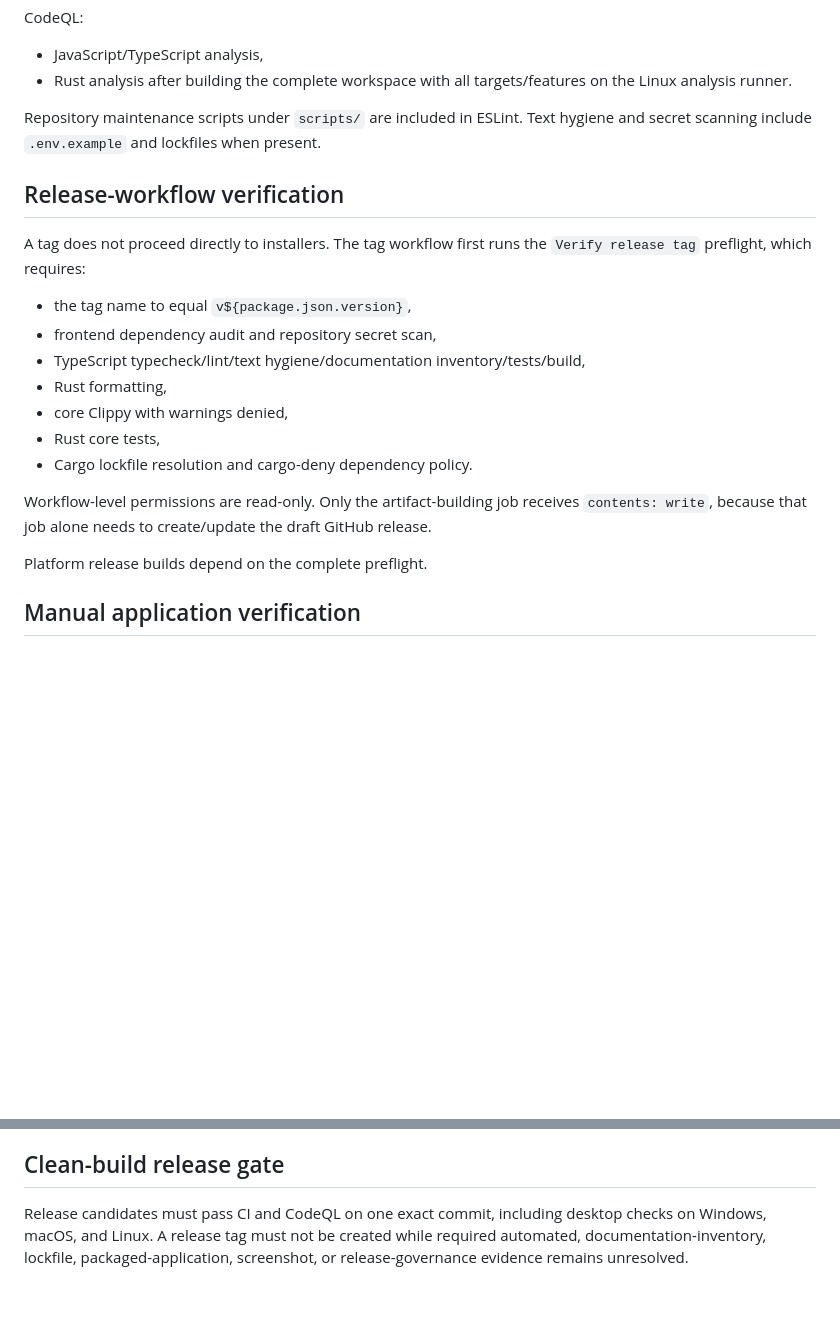
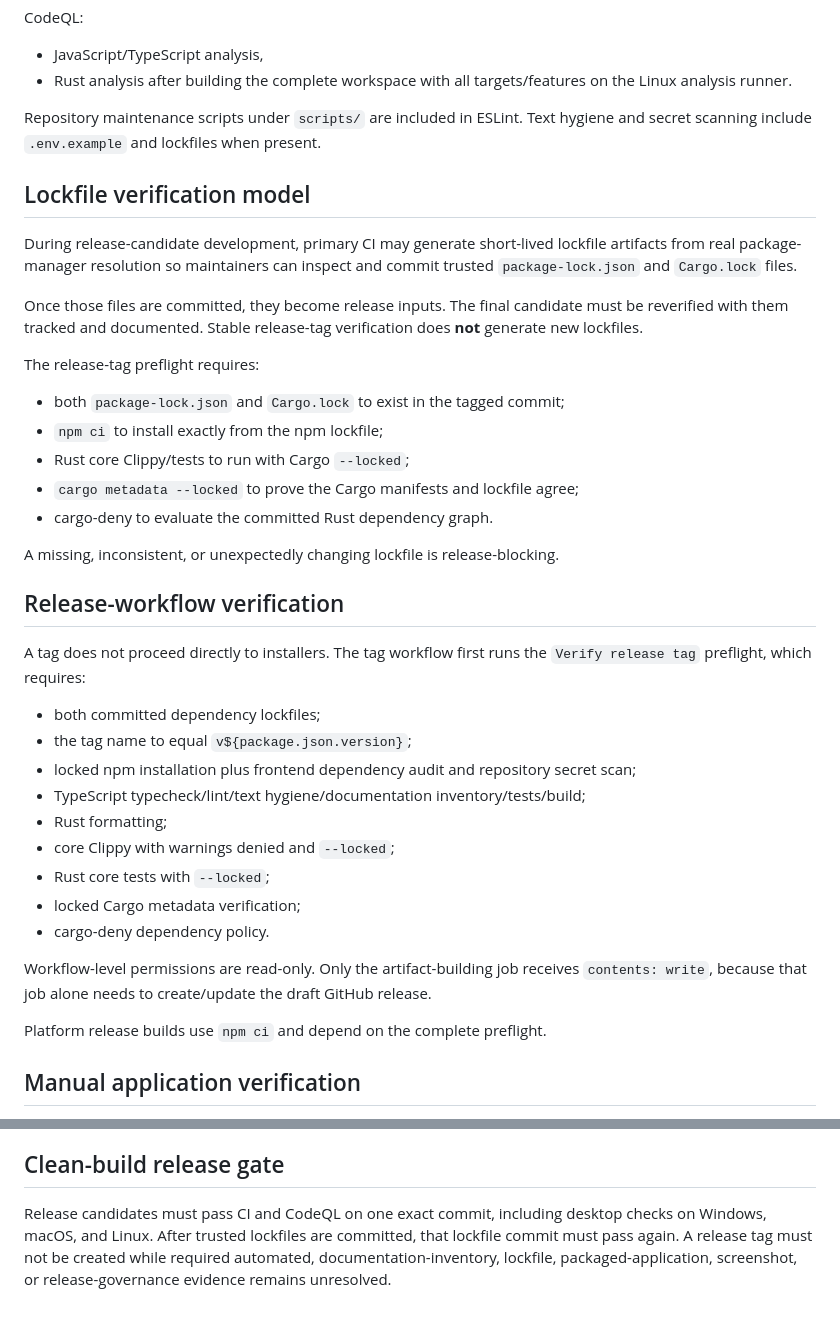
Before and after one commit to sanskarIN/keysmith, a Markdown page: docs/testing.md, 2 parts joined by grey strips. Drawn GitHub-style; blank space fills up the shorter version.

Commit message:
docs: test committed lockfiles at release preflight

```diff
--- a/docs/testing.md
+++ b/docs/testing.md
@@ -78,21 +78,39 @@ CodeQL:
 
 Repository maintenance scripts under `scripts/` are included in ESLint. Text hygiene and secret scanning include `.env.example` and lockfiles when present.
 
+## Lockfile verification model
+
+During release-candidate development, primary CI may generate short-lived lockfile artifacts from real package-manager resolution so maintainers can inspect and commit trusted `package-lock.json` and `Cargo.lock` files.
+
+Once those files are committed, they become release inputs. The final candidate must be reverified with them tracked and documented. Stable release-tag verification does **not** generate new lockfiles.
+
+The release-tag preflight requires:
+
+- both `package-lock.json` and `Cargo.lock` to exist in the tagged commit;
+- `npm ci` to install exactly from the npm lockfile;
+- Rust core Clippy/tests to run with Cargo `--locked`;
+- `cargo metadata --locked` to prove the Cargo manifests and lockfile agree;
+- cargo-deny to evaluate the committed Rust dependency graph.
+
+A missing, inconsistent, or unexpectedly changing lockfile is release-blocking.
+
 ## Release-workflow verification
 
 A tag does not proceed directly to installers. The tag workflow first runs the `Verify release tag` preflight, which requires:
 
-- the tag name to equal `v${package.json.version}`,
-- frontend dependency audit and repository secret scan,
-- TypeScript typecheck/lint/text hygiene/documentation inventory/tests/build,
-- Rust formatting,
-- core Clippy with warnings denied,
-- Rust core tests,
-- Cargo lockfile resolution and cargo-deny dependency policy.
+- both committed dependency lockfiles;
+- the tag name to equal `v${package.json.version}`;
+- locked npm installation plus frontend dependency audit and repository secret scan;
+- TypeScript typecheck/lint/text hygiene/documentation inventory/tests/build;
+- Rust formatting;
+- core Clippy with warnings denied and `--locked`;
+- Rust core tests with `--locked`;
+- locked Cargo metadata verification;
+- cargo-deny dependency policy.
 
 Workflow-level permissions are read-only. Only the artifact-building job receives `contents: write`, because that job alone needs to create/update the draft GitHub release.
 
-Platform release builds depend on the complete preflight.
+Platform release builds use `npm ci` and depend on the complete preflight.
 
 ## Manual application verification
 
@@ -110,4 +128,4 @@ Every defect involving randomness, secret leakage, clipboard behavior, permissio
 
 ## Clean-build release gate
 
-Release candidates must pass CI and CodeQL on one exact commit, including desktop checks on Windows, macOS, and Linux. A release tag must not be created while required automated, documentation-inventory, lockfile, packaged-application, screenshot, or release-governance evidence remains unresolved.
+Release candidates must pass CI and CodeQL on one exact commit, including desktop checks on Windows, macOS, and Linux. After trusted lockfiles are committed, that lockfile commit must pass again. A release tag must not be created while required automated, documentation-inventory, lockfile, packaged-application, screenshot, or release-governance evidence remains unresolved.
```
